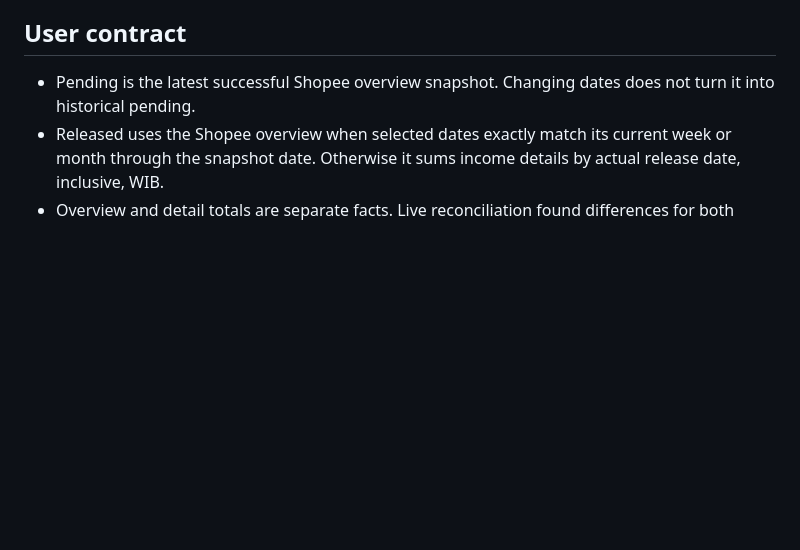
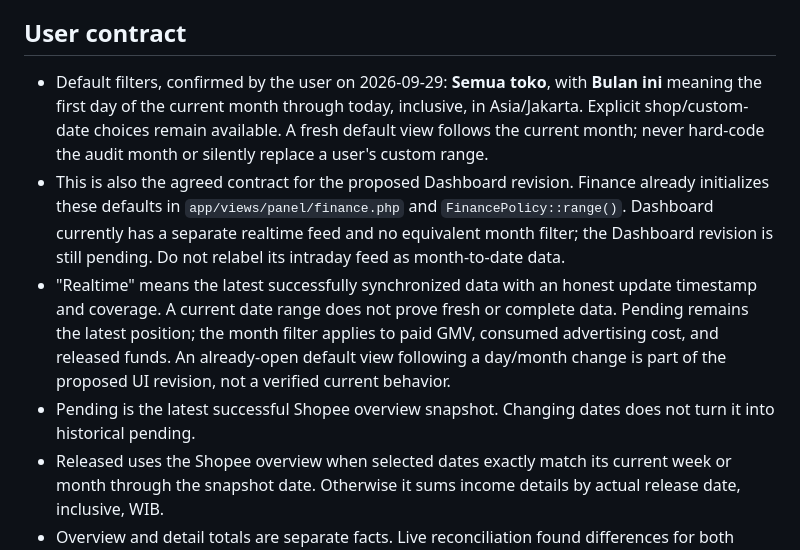
Before and after one commit to ramdanifahmy2023/fahra-kelola, a Markdown page: ops/finance.md, the part around the change. Drawn GitHub-style; blank space fills up the shorter version.

Commit message:
Document all-shop current-month dashboard filter defaults

```diff
--- a/ops/finance.md
+++ b/ops/finance.md
@@ -4,6 +4,9 @@ Implemented and verified 2026-09-29. Route: `/panel/finance`. Shared team access
 
 ## User contract
 
+- Default filters, confirmed by the user on 2026-09-29: **Semua toko**, with **Bulan ini** meaning the first day of the current month through today, inclusive, in Asia/Jakarta. Explicit shop/custom-date choices remain available. A fresh default view follows the current month; never hard-code the audit month or silently replace a user's custom range.
+- This is also the agreed contract for the proposed Dashboard revision. Finance already initializes these defaults in `app/views/panel/finance.php` and `FinancePolicy::range()`. Dashboard currently has a separate realtime feed and no equivalent month filter; the Dashboard revision is still pending. Do not relabel its intraday feed as month-to-date data.
+- "Realtime" means the latest successfully synchronized data with an honest update timestamp and coverage. A current date range does not prove fresh or complete data. Pending remains the latest position; the month filter applies to paid GMV, consumed advertising cost, and released funds. An already-open default view following a day/month change is part of the proposed UI revision, not a verified current behavior.
 - Pending is the latest successful Shopee overview snapshot. Changing dates does not turn it into historical pending.
 - Released uses the Shopee overview when selected dates exactly match its current week or month through the snapshot date. Otherwise it sums income details by actual release date, inclusive, WIB.
 - Overview and detail totals are separate facts. Live reconciliation found differences for both pending and released. The page displays the source and difference; do not silently substitute a guessed adjustment or claim exact reconciliation.
```
